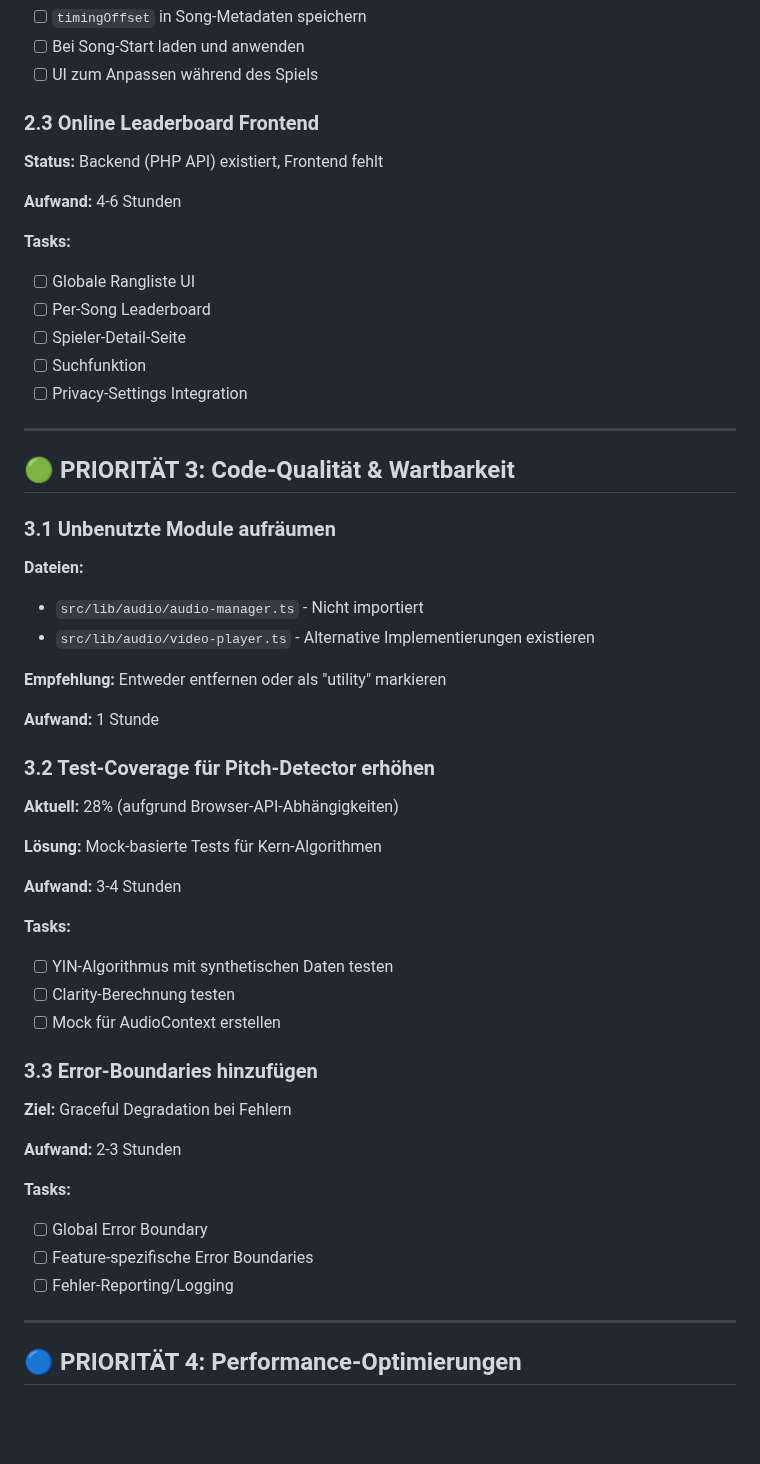
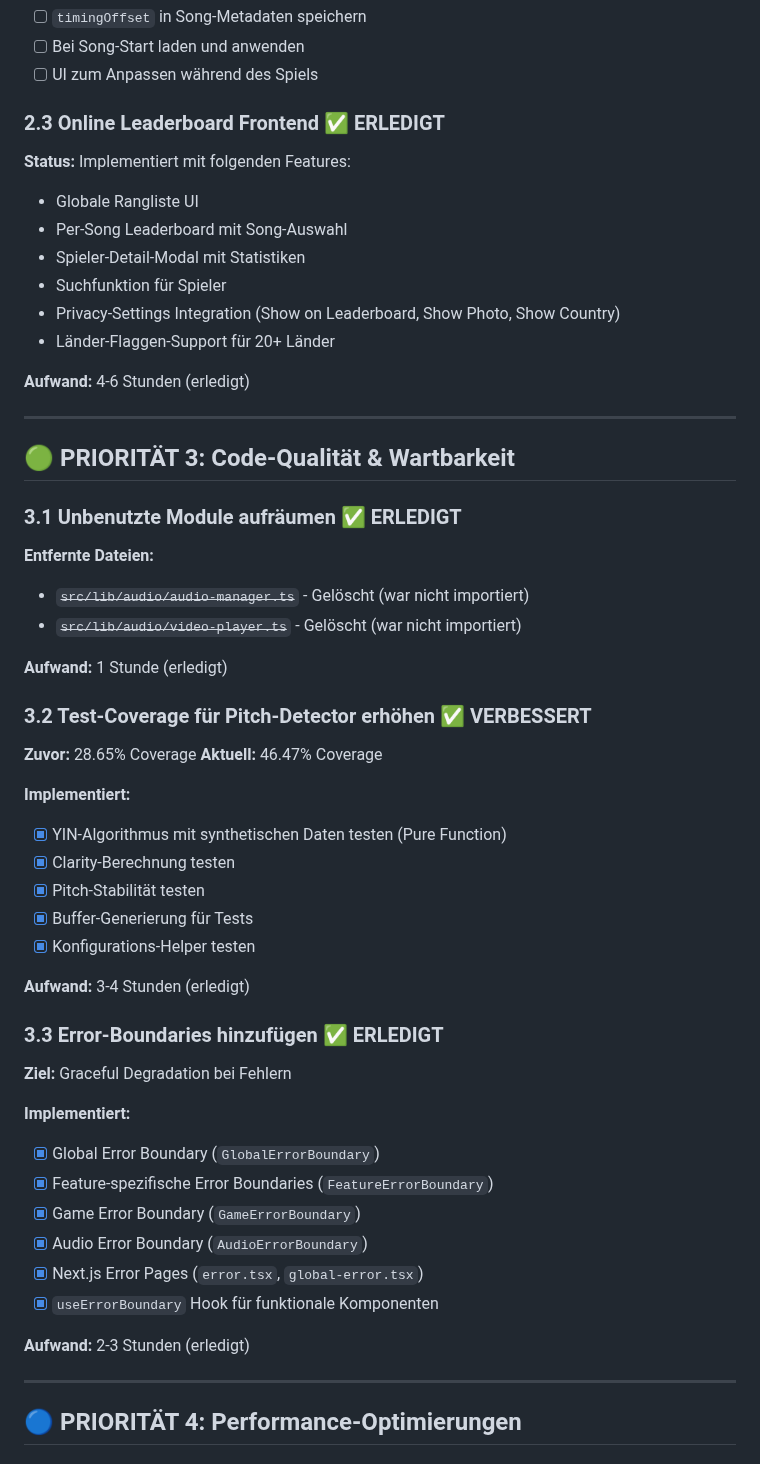
Before and after one commit to marco4192-ui/karaoke-successor, a Markdown page: ROADMAP.md, the part around one of its changes. Rendered like a GitHub page; blank space fills up the shorter version.

```diff
--- a/ROADMAP.md
+++ b/ROADMAP.md
@@ -76,52 +78,53 @@
 - [ ] Bei Song-Start laden und anwenden
 - [ ] UI zum Anpassen während des Spiels
 
-### 2.3 Online Leaderboard Frontend
-**Status:** Backend (PHP API) existiert, Frontend fehlt
+### 2.3 Online Leaderboard Frontend ✅ ERLEDIGT
+**Status:** Implementiert mit folgenden Features:
+- Globale Rangliste UI
+- Per-Song Leaderboard mit Song-Auswahl
+- Spieler-Detail-Modal mit Statistiken
+- Suchfunktion für Spieler
+- Privacy-Settings Integration (Show on Leaderboard, Show Photo, Show Country)
+- Länder-Flaggen-Support für 20+ Länder
 
-**Aufwand:** 4-6 Stunden
-
-**Tasks:**
-- [ ] Globale Rangliste UI
-- [ ] Per-Song Leaderboard
-- [ ] Spieler-Detail-Seite
-- [ ] Suchfunktion
-- [ ] Privacy-Settings Integration
+**Aufwand:** 4-6 Stunden (erledigt)
 
 ---
 
 ## 🟢 PRIORITÄT 3: Code-Qualität & Wartbarkeit
 
-### 3.1 Unbenutzte Module aufräumen
-**Dateien:**
-- `src/lib/audio/audio-manager.ts` - Nicht importiert
-- `src/lib/audio/video-player.ts` - Alternative Implementierungen existieren
+### 3.1 Unbenutzte Module aufräumen ✅ ERLEDIGT
+**Entfernte Dateien:**
+- ~~`src/lib/audio/audio-manager.ts`~~ - Gelöscht (war nicht importiert)
+- ~~`src/lib/audio/video-player.ts`~~ - Gelöscht (war nicht importiert)
 
-**Empfehlung:** Entweder entfernen oder als "utility" markieren
+**Aufwand:** 1 Stunde (erledigt)
 
-**Aufwand:** 1 Stunde
+### 3.2 Test-Coverage für Pitch-Detector erhöhen ✅ VERBESSERT
+**Zuvor:** 28.65% Coverage
+**Aktuell:** 46.47% Coverage
 
-### 3.2 Test-Coverage für Pitch-Detector erhöhen
-**Aktuell:** 28% (aufgrund Browser-API-Abhängigkeiten)
+**Implementiert:**
+- [x] YIN-Algorithmus mit synthetischen Daten testen (Pure Function)
+- [x] Clarity-Berechnung testen
+- [x] Pitch-Stabilität testen
+- [x] Buffer-Generierung für Tests
+- [x] Konfigurations-Helper testen
 
-**Lösung:** Mock-basierte Tests für Kern-Algorithmen
+**Aufwand:** 3-4 Stunden (erledigt)
 
-**Aufwand:** 3-4 Stunden
-
-**Tasks:**
-- [ ] YIN-Algorithmus mit synthetischen Daten testen
-- [ ] Clarity-Berechnung testen
-- [ ] Mock für AudioContext erstellen
-
-### 3.3 Error-Boundaries hinzufügen
+### 3.3 Error-Boundaries hinzufügen ✅ ERLEDIGT
 **Ziel:** Graceful Degradation bei Fehlern
 
-**Aufwand:** 2-3 Stunden
+**Implementiert:**
+- [x] Global Error Boundary (`GlobalErrorBoundary`)
+- [x] Feature-spezifische Error Boundaries (`FeatureErrorBoundary`)
+- [x] Game Error Boundary (`GameErrorBoundary`)
+- [x] Audio Error Boundary (`AudioErrorBoundary`)
+- [x] Next.js Error Pages (`error.tsx`, `global-error.tsx`)
+- [x] `useErrorBoundary` Hook für funktionale Komponenten
 
-**Tasks:**
-- [ ] Global Error Boundary
-- [ ] Feature-spezifische Error Boundaries
-- [ ] Fehler-Reporting/Logging
+**Aufwand:** 2-3 Stunden (erledigt)
 
 ---
 
```
Also changed, not shown: other parts of ROADMAP.md (+31 -16 lines).
